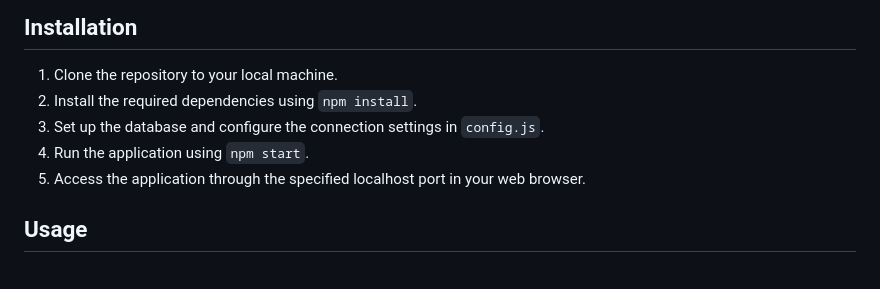
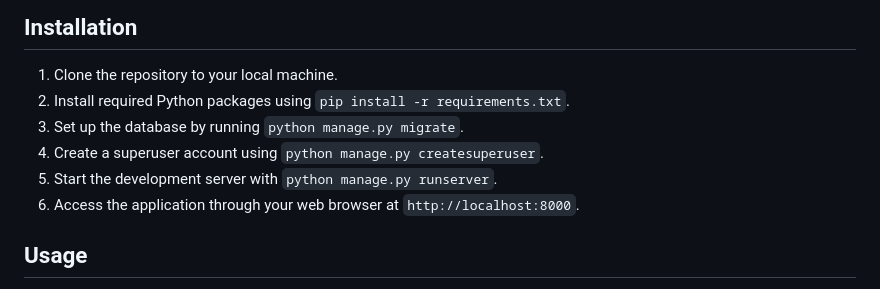
Before and after one commit to scthakuri/job-recommendation-system, a Markdown page: Readme.md, the part around the change. Drawn GitHub-style.

```diff
--- a/Readme.md
+++ b/Readme.md
@@ -15,10 +15,11 @@ The Job Recommendation System is designed to assist job seekers in finding suita
 
 ## Installation
 1. Clone the repository to your local machine.
-2. Install the required dependencies using `npm install`.
-3. Set up the database and configure the connection settings in `config.js`.
-4. Run the application using `npm start`.
-5. Access the application through the specified localhost port in your web browser.
+2. Install required Python packages using `pip install -r requirements.txt`.
+3. Set up the database by running `python manage.py migrate`.
+4. Create a superuser account using `python manage.py createsuperuser`.
+5. Start the development server with `python manage.py runserver`.
+6. Access the application through your web browser at `http://localhost:8000`.
 
 ## Usage
 1. Register an account or log in if you already have one.
```
